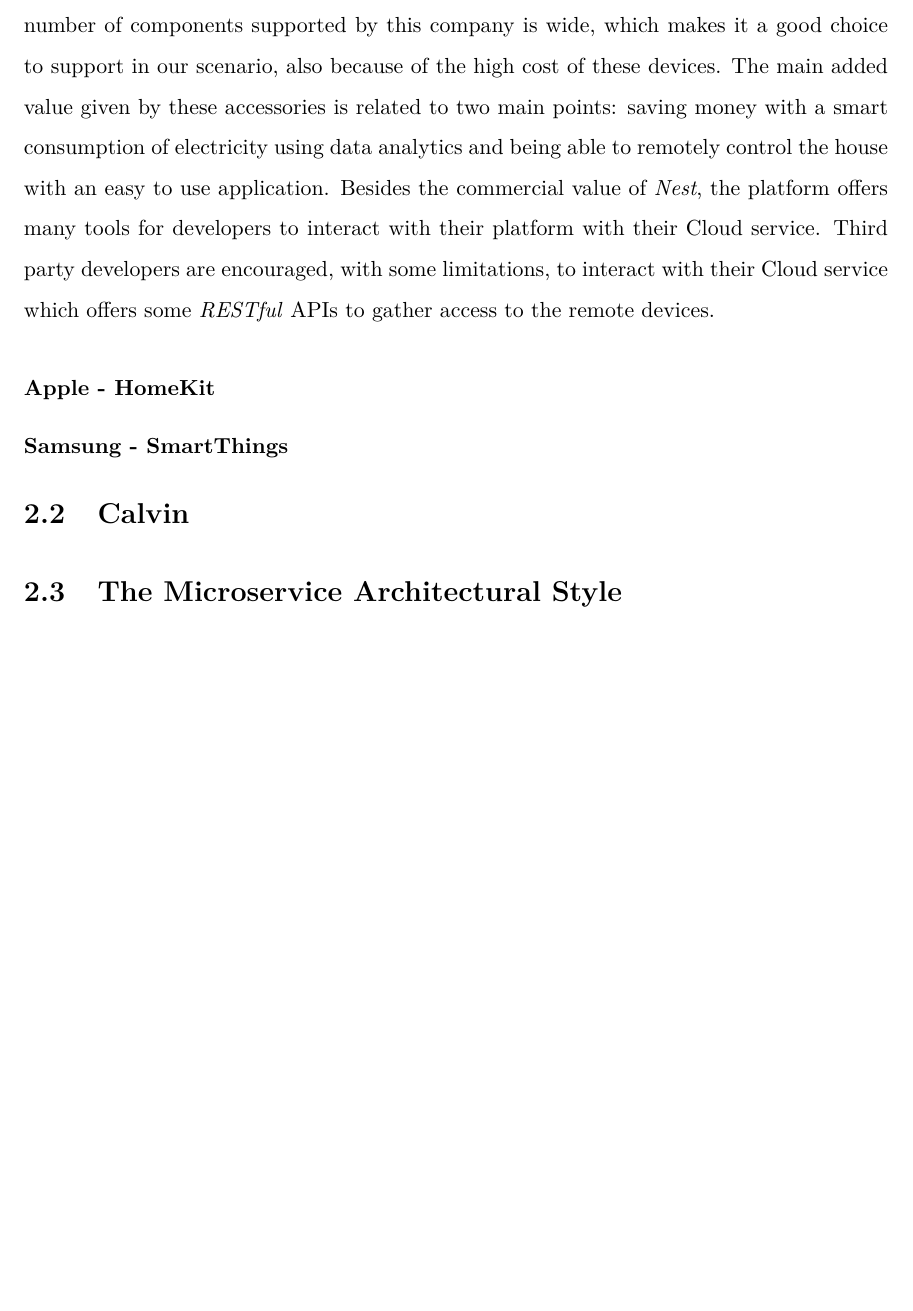
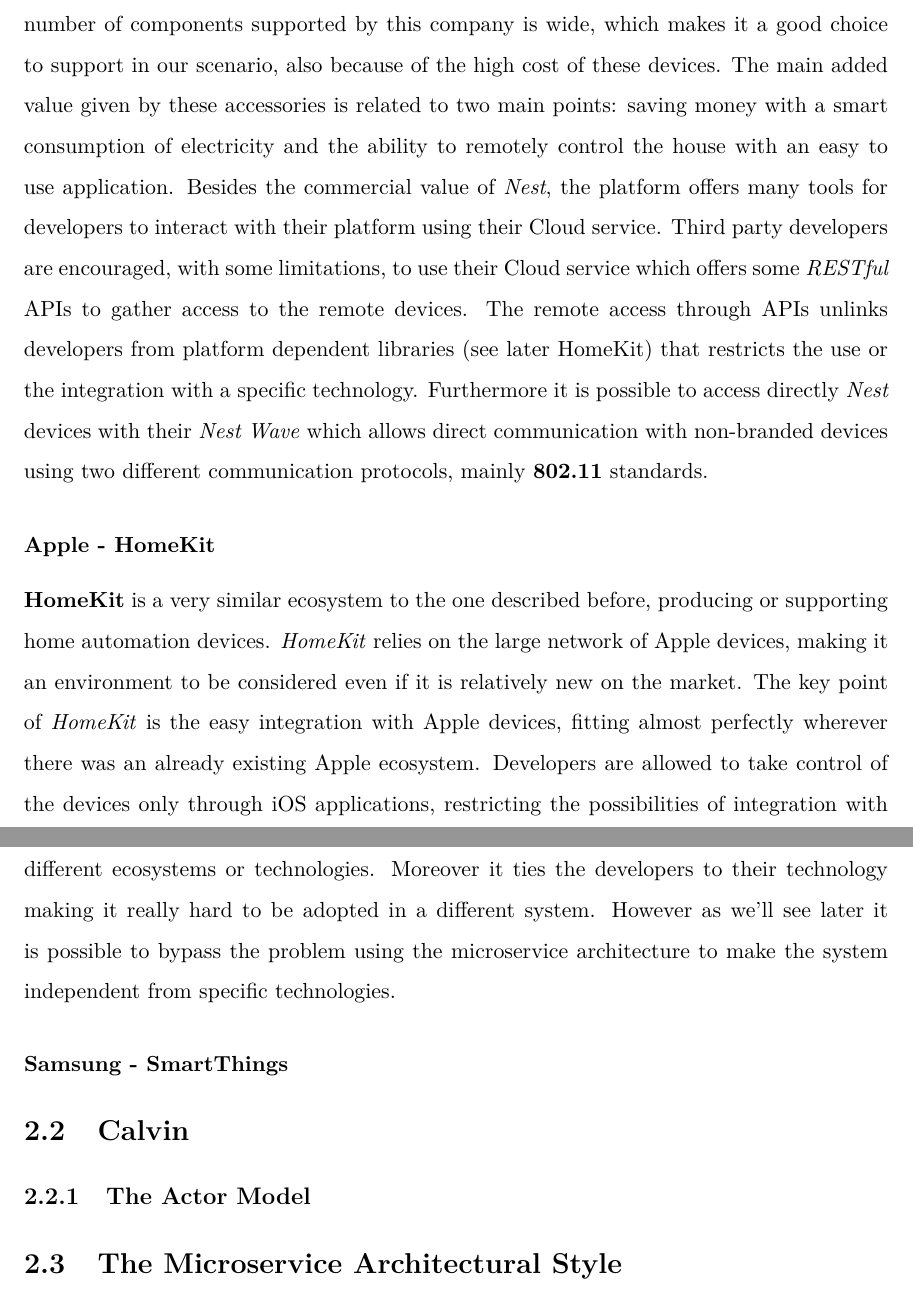
Before and after one commit to les69/major-thesis, a LaTeX thesis (thesis/main.tex, which reads thesis/chap2.tex): part of page 18 of 26 before the commit and two parts of pages 18 and 19 of 26 after it, the two joined at a grey line, cut so that both start at the same text, the shorter picture padded with empty space. Compiled offline with pdfLaTeX.

Commit message:
small chapter on nest2

```diff
--- a/thesis/chap2.tex
+++ b/thesis/chap2.tex
@@ -49,18 +49,38 @@
 these are just some examples. The number of components supported by this company
 is wide, which makes it a good choice to support in our scenario, also because of
 the high cost of these devices. The main added value given by these accessories is related
-to two main points: saving money with a smart consumption of electricity using data analytics and being
-able to remotely control the house with an easy to use application.
+to two main points: saving money with a smart consumption of electricity and the ability
+to remotely control the house with an easy to use application.
 Besides the commercial value of \textit{Nest}, the platform offers many tools for developers
-to interact with their platform with their Cloud service. Third party developers
-are encouraged, with some limitations, to interact with their Cloud service which
+to interact with their platform using their Cloud service. Third party developers
+are encouraged, with some limitations, to use their Cloud service which
 offers some \textit{RESTful} APIs to gather access to the remote devices.
+The remote access through APIs unlinks developers from platform dependent libraries (see later HomeKit)
+that restricts the use or the integration with a specific technology.
+Furthermore it is possible to access directly \textit{Nest} devices with their \textit{Nest Wave}
+which allows direct communication with non-branded devices using two different communication protocols,
+mainly \textbf{802.11} standards.
+
 
 \subsubsection{Apple - HomeKit}
+
+\textbf{HomeKit} is a very similar ecosystem to the one described before, producing or supporting
+home automation devices. \textit{HomeKit} relies on the large network of Apple devices,
+making it an environment to be considered even if it is relatively new on the market. The key
+point of \textit{HomeKit} is the easy integration with Apple devices, fitting almost perfectly wherever
+there was an already existing Apple ecosystem. Developers are allowed to take control of the devices
+only through iOS applications, restricting the possibilities of integration with different ecosystems or
+technologies. Moreover it ties the developers to their technology making it really hard to be adopted in a different
+system. However as we'll see later it is possible to bypass the problem using the microservice architecture to
+make the system independent from specific technologies.
+
+
 \subsubsection{Samsung - SmartThings}
 
 
 \section{Calvin}
+
+\subsection{The Actor Model}
 
 
 
```
Also changed, not shown: thesis/main.pdf, thesis/chap2.tex (4 more changed lines), 6 other files.
